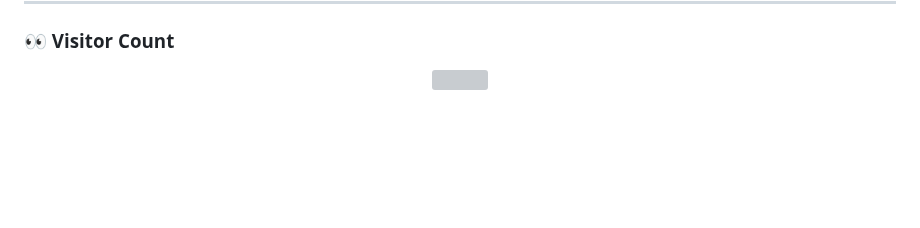
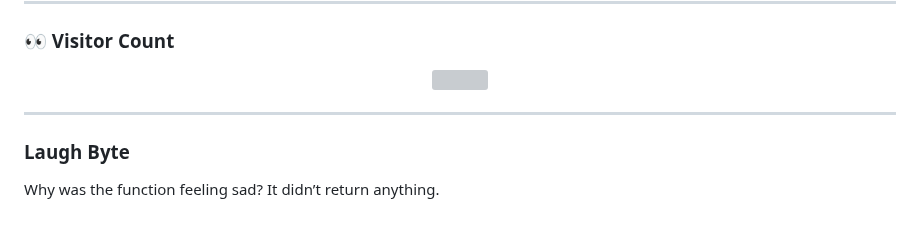
Before and after one commit to AmjustGettingStarted/AmjustGettingStarted, a Markdown page: README.md, the part around the change. Drawn GitHub-style; blank space fills up the shorter version; grey boxes are pictures that could not be loaded.

Commit message:
Update README.md
Chuckle Byte Series

```diff
--- a/README.md
+++ b/README.md
@@ -117,3 +117,9 @@
 <p align="center">
   <img src="https://profile-counter.glitch.me/AmjustGettingStarted/count.svg?" />
 </p>
+
+---
+
+### Laugh Byte
+
+Why was the function feeling sad? It didn’t return anything.
```
